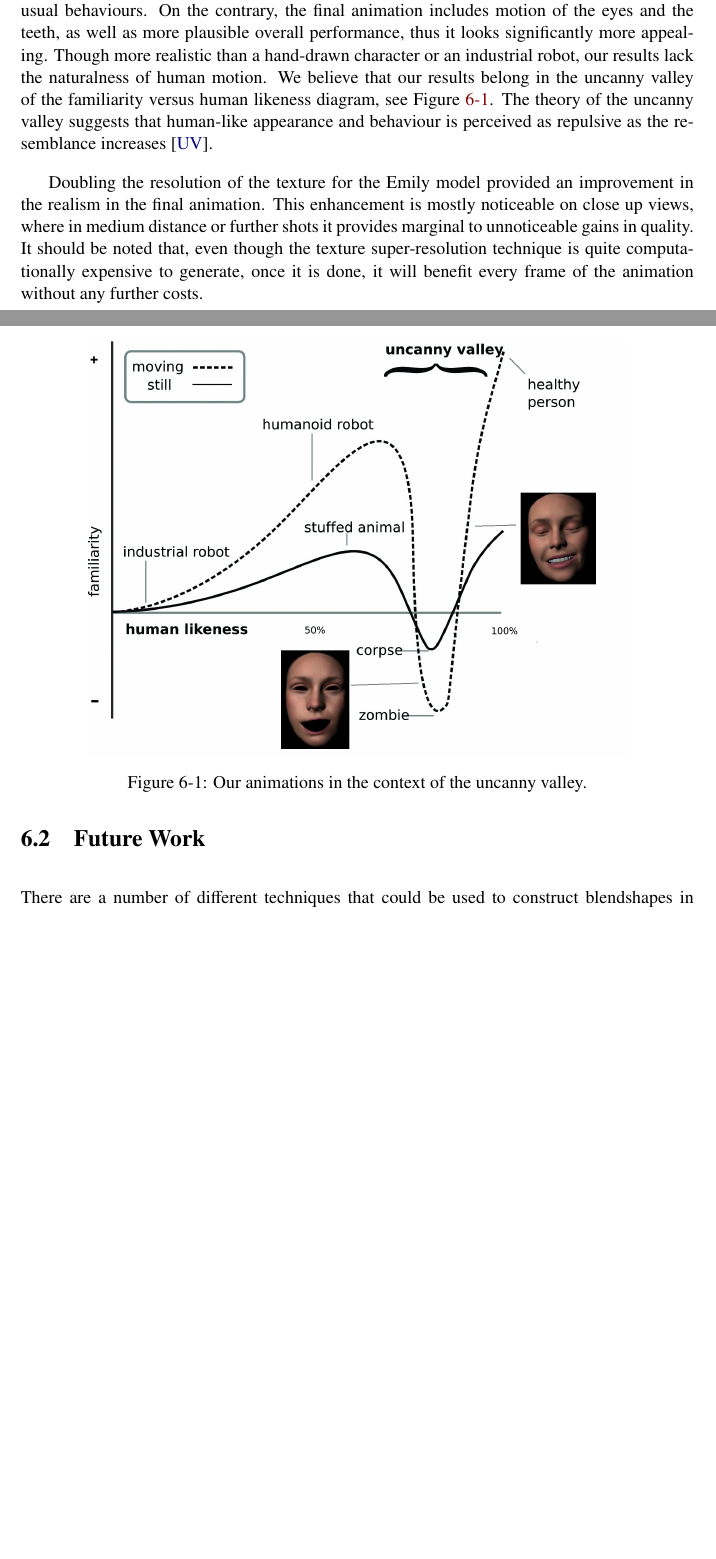
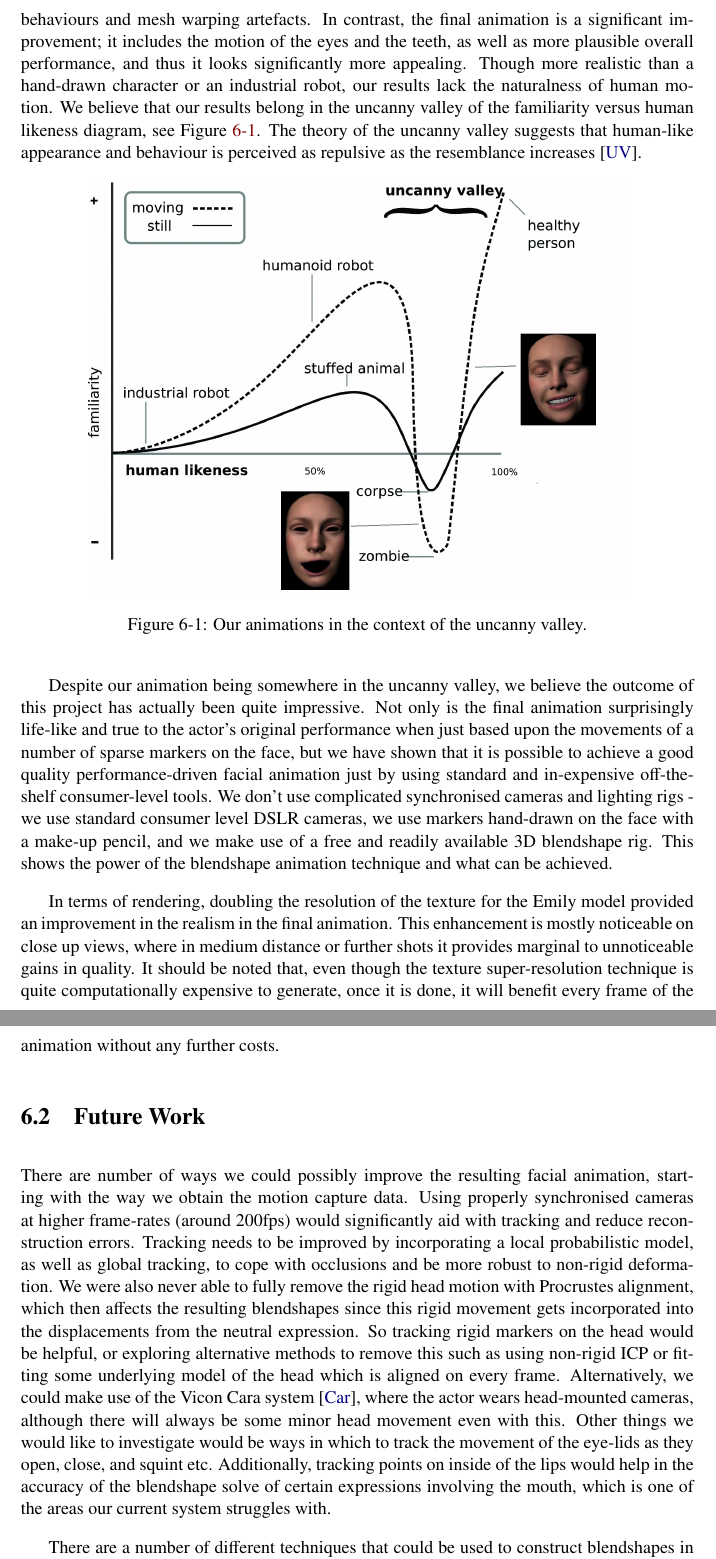
Before and after one commit to Era-Dorta/bath-vfx, a LaTeX thesis (Report/v1/report.tex, which reads Report/v1/conclusions.tex): two parts of pages 57 and 58 of 65 before the commit and two parts of pages 58 and 59 of 66 after it, joined at a grey line, cut at the place of the change, the shorter picture padded with empty space. Compiled offline with pdfLaTeX.

Commit message:
added quote at beginning, and more future work

```diff
--- a/Report/v1/conclusions.tex
+++ b/Report/v1/conclusions.tex
@@ -5,5 +5,7 @@ The objective of our project was to produce a prototype pipeline that takes capt
 
-The quality of an animation may be evaluated in a number of different ways. In our final animated sequence Emily is able to closely mimic the motion of the actor while retaining individuality imposed by the structure and features of Emily's face. The realism of our animations improved with time; the first animation has no eyes or mouth, and it exhibits unusual behaviours. On the contrary, the final animation includes motion of the eyes and the teeth, as well as more plausible overall performance, thus it looks significantly more appealing. Though more realistic than a hand-drawn character or an industrial robot, our results lack the naturalness of human motion. We believe that our results belong in the uncanny valley of the familiarity versus human likeness diagram, see Figure~\ref{fig:UV}. The theory of the uncanny valley suggests that human-like appearance and behaviour is perceived as repulsive as the resemblance increases~\cite{UV}.
+In this report we have presented the details of our proposed pipeline. First we capture an actor's performance using a pair of stereo cameras. We calibrate the cameras and stereo rectify the image sequences from both cameras. Then we track the motion of a facial performance by detecting and tracking markers drawn onto the actor's face. We made use of SIFT features to detect the facial markers and then the KLT tracking algorithm to track them through the sequence. Once the 2D marker positions are found in every frame over the sequence we are able to obtain a reasonably accurate sparse 3D reconstruction of the actor's performance, given that we can accurately calibrate our stereo camera system and the camera projection matrices are known. The 3D sequence is computed using standard linear triangulation. We then remove the rigid head motion by uses Procrustes analysis to align the 3D facial expression in each frame to the neutral face, given a set of corresponding rigid points. We also track the pupils for adding eye movement to the final animation. Then given the target Emily blendshape rig, we select corresponding sparse points on the neutral Emily mesh and compute a TPS transformation to the points on the actor's neutral face. We apply this transformation to the set of Emily blendshapes to obtain a set of blendshapes for the actor, from which we use to solve for blendshape weights given a novel facial expression from the actor. Finally, the blendshape weights are applied to the Emily rig, and subtle details are added, including the rigid head motion, eye motion, and blinks. This results in the final animation we have presented.
+
+The quality of an animation may be evaluated in a number of different ways. In our final animated sequence Emily is able to closely mimic the motion of the actor while retaining individuality imposed by the structure and features of Emily's face. The realism of our animations improved with time; the first animation has no eyes or mouth, and it exhibits unusual behaviours and mesh warping artefacts. In contrast, the final animation is a significant improvement; it includes the motion of the eyes and the teeth, as well as more plausible overall performance, and thus it looks significantly more appealing. Though more realistic than a hand-drawn character or an industrial robot, our results lack the naturalness of human motion. We believe that our results belong in the uncanny valley of the familiarity versus human likeness diagram, see Figure~\ref{fig:UV}. The theory of the uncanny valley suggests that human-like appearance and behaviour is perceived as repulsive as the resemblance increases~\cite{UV}.
 \begin{figure}[htbp!]
 \centering
 \includegraphics[width=0.8\textwidth]{img/UV}
@@ -11,12 +13,16 @@ The quality of an animation may be evaluated in a number of different ways. In o
 	\label{fig:UV}
 \end{figure}
 
-Doubling the resolution of the texture for the Emily model provided an improvement in the realism in the final animation.
+Despite our animation being somewhere in the uncanny valley, we believe the outcome of this project has actually been quite impressive. Not only is the final animation surprisingly life-like and true to the actor's original performance when just based upon the movements of a number of sparse markers on the face, but we have shown that it is possible to achieve a good quality performance-driven facial animation just by using standard and in-expensive off-the-shelf consumer-level tools. We don't use complicated synchronised cameras and lighting rigs - we use standard consumer level DSLR cameras, we use markers hand-drawn on the face with a make-up pencil, and we make use of a free and readily available 3D blendshape rig. This shows the power of the blendshape animation technique and what can be achieved.
+
+In terms of rendering, doubling the resolution of the texture for the Emily model provided an improvement in the realism in the final animation.
 This enhancement is mostly noticeable on close up views, where in medium distance or further shots it provides marginal to unnoticeable gains in quality.
 It should be noted that, even though the texture super-resolution technique is quite computationally expensive to generate, once it is done, it will benefit every frame of the animation without any further costs.
 
 
 \section{Future Work}
+
+There are number of ways we could possibly improve the resulting facial animation, starting with the way we obtain the motion capture data. Using properly synchronised cameras at higher frame-rates (around 200fps) would significantly aid with tracking and reduce reconstruction errors. Tracking needs to be improved by incorporating a local probabilistic model, as well as global tracking, to cope with occlusions and be more robust to non-rigid deformation. We were also never able to fully remove the rigid head motion with Procrustes alignment, which then affects the resulting blendshapes since this rigid movement gets incorporated into the displacements from the neutral expression. So tracking rigid markers on the head would be helpful, or exploring alternative methods to remove this such as using non-rigid ICP or fitting some underlying model of the head which is aligned on every frame. Alternatively, we could make use of the Vicon Cara system \cite{Cara}, where the actor wears head-mounted cameras, although there will always be some minor head movement even with this. Other things we would like to investigate would be ways in which to track the movement of the eye-lids as they open, close, and squint etc. Additionally, tracking points on inside of the lips would help in the accuracy of the blendshape solve of certain expressions involving the mouth, which is one of the areas our current system struggles with.
 
 There are a number of different techniques that could be used to construct blendshapes in the actor's domain. Deng \textit{et al}. proposed designing the blendshapes by hand~\cite{Deng:2006}. In particular, the authors choose a number of characteristic frames in the motion capture sequence, and manually design a set of shapes that perceptually match the expressions observed in these frames. They then form correspondences between the PCA coefficients of motion capture frames and the weights of the blendshapes. Finally, Radial Basis Functions are used to map the new frames in the sequence onto the three-dimensional model to produce the animation. Another option would be to use a muscle actuation basis, proposed by Choe and Ko~\cite{Choe:2005}. The design of a muscle actuation basis is based on the human facial anatomy, and is driven by the actuation of different facial muscles. Our main reservation about these approach is the extensive manual effort required to design the set of initial correspondences between the chosen frames and the three-dimensional mesh.
 
```
Also changed, not shown: Report/v1/baththesis.bib (+7 -0 lines), Report/v1/introduction.tex (+1 -1 lines), Report/v1/conclusions.tex (2 more changed lines).
